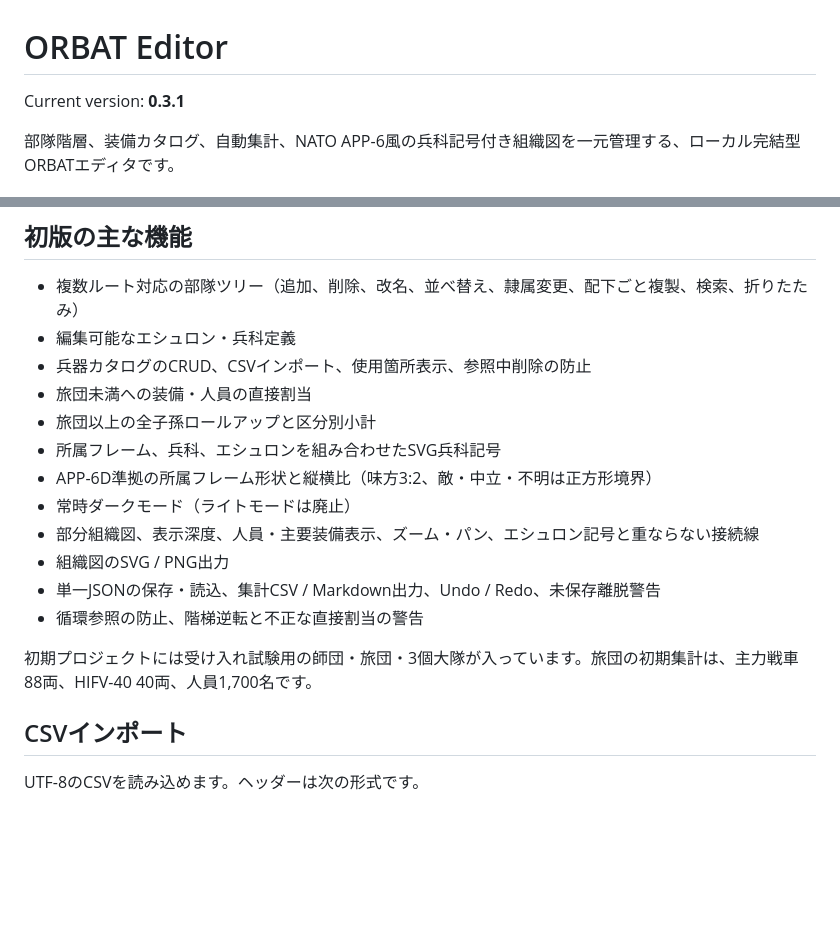
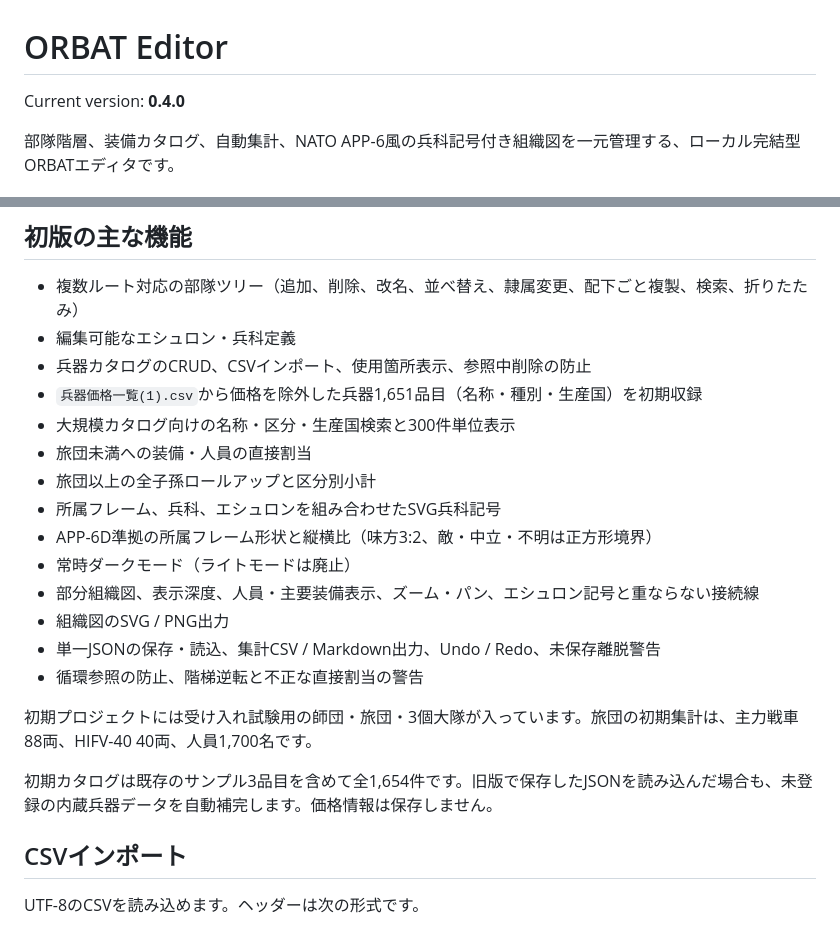
Before and after one commit to sasakiyugo/ORBATEditor, a Markdown page: README.md, 2 parts joined by grey strips. Rendered like a GitHub page; blank space fills up the shorter version.

Commit message:
Update README.md for built-in weapon catalog v0.4.0

```diff
--- a/README.md
+++ b/README.md
@@ -1,6 +1,6 @@
 # ORBAT Editor
 
-Current version: **0.3.1**
+Current version: **0.4.0**
 
 部隊階層、装備カタログ、自動集計、NATO APP-6風の兵科記号付き組織図を一元管理する、ローカル完結型ORBATエディタです。
 
@@ -19,6 +19,8 @@ Current version: **0.3.1**
 - 複数ルート対応の部隊ツリー（追加、削除、改名、並べ替え、隷属変更、配下ごと複製、検索、折りたたみ）
 - 編集可能なエシュロン・兵科定義
 - 兵器カタログのCRUD、CSVインポート、使用箇所表示、参照中削除の防止
+- `兵器価格一覧(1).csv`から価格を除外した兵器1,651品目（名称・種別・生産国）を初期収録
+- 大規模カタログ向けの名称・区分・生産国検索と300件単位表示
 - 旅団未満への装備・人員の直接割当
 - 旅団以上の全子孫ロールアップと区分別小計
 - 所属フレーム、兵科、エシュロンを組み合わせたSVG兵科記号
@@ -30,6 +32,8 @@ Current version: **0.3.1**
 - 循環参照の防止、階梯逆転と不正な直接割当の警告
 
 初期プロジェクトには受け入れ試験用の師団・旅団・3個大隊が入っています。旅団の初期集計は、主力戦車88両、HIFV-40 40両、人員1,700名です。
+
+初期カタログは既存のサンプル3品目を含めて全1,654件です。旧版で保存したJSONを読み込んだ場合も、未登録の内蔵兵器データを自動補完します。価格情報は保存しません。
 
 ## CSVインポート
 
```
